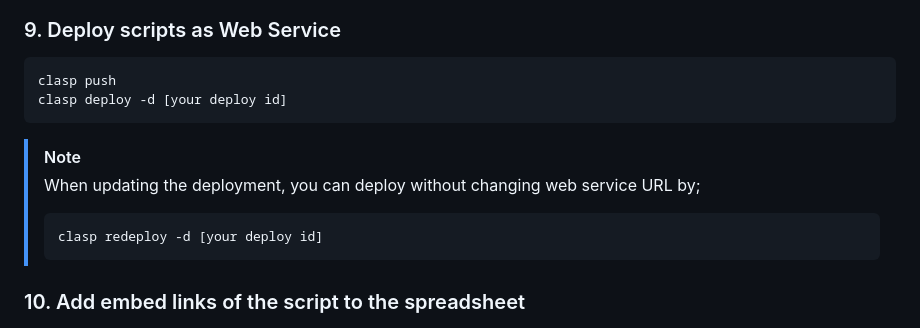
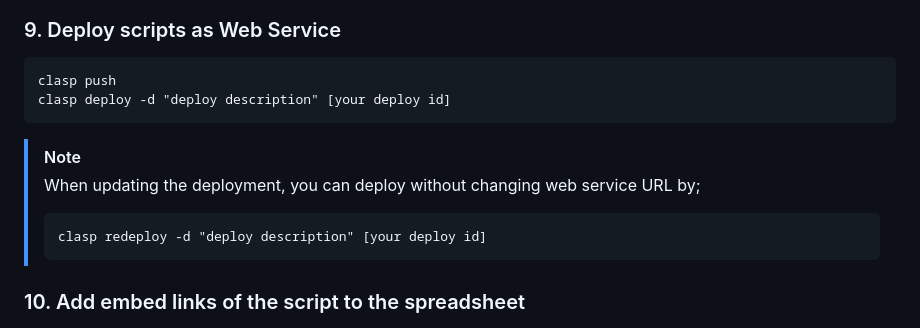
Before and after one commit to h1data/pathos-translation-helper, a Markdown page: README.md, the part around the change. Drawn GitHub-style.

````diff
--- a/README.md
+++ b/README.md
@@ -90,12 +90,12 @@ const guidesFileName = 'ja.Guides';
 ### 9. Deploy scripts as Web Service
 ```
 clasp push
-clasp deploy -d [your deploy id]
+clasp deploy -d "deploy description" [your deploy id]
 ```
 > [!NOTE]
 > When updating the deployment, you can deploy without changing web service URL by;
 > ```
-> clasp redeploy -d [your deploy id]
+> clasp redeploy -d "deploy description" [your deploy id]
 > ```
 
 ### 10. Add embed links of the script to the spreadsheet
````
